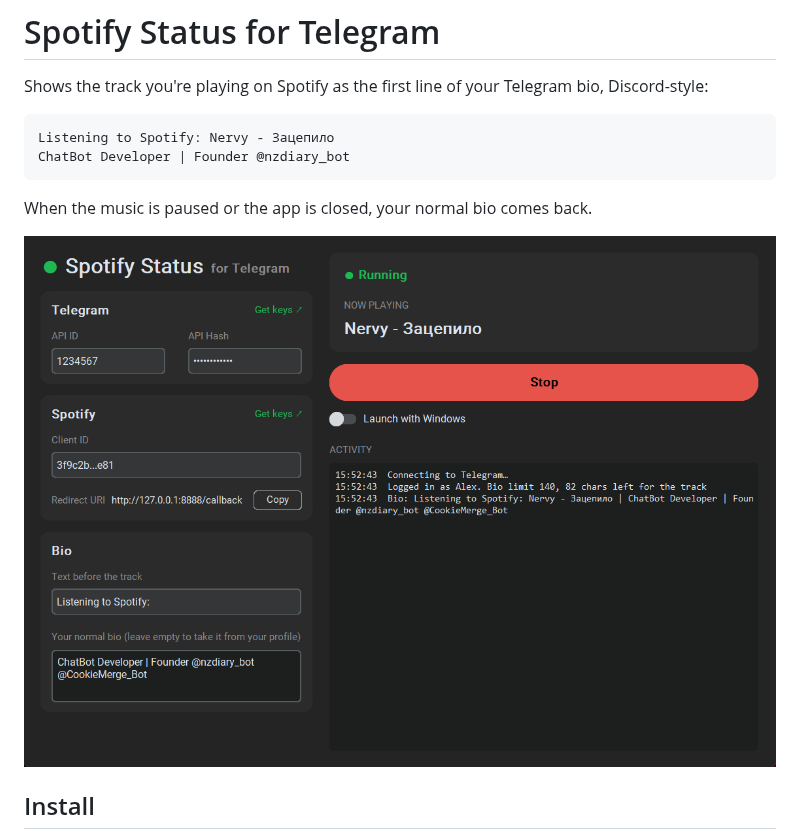
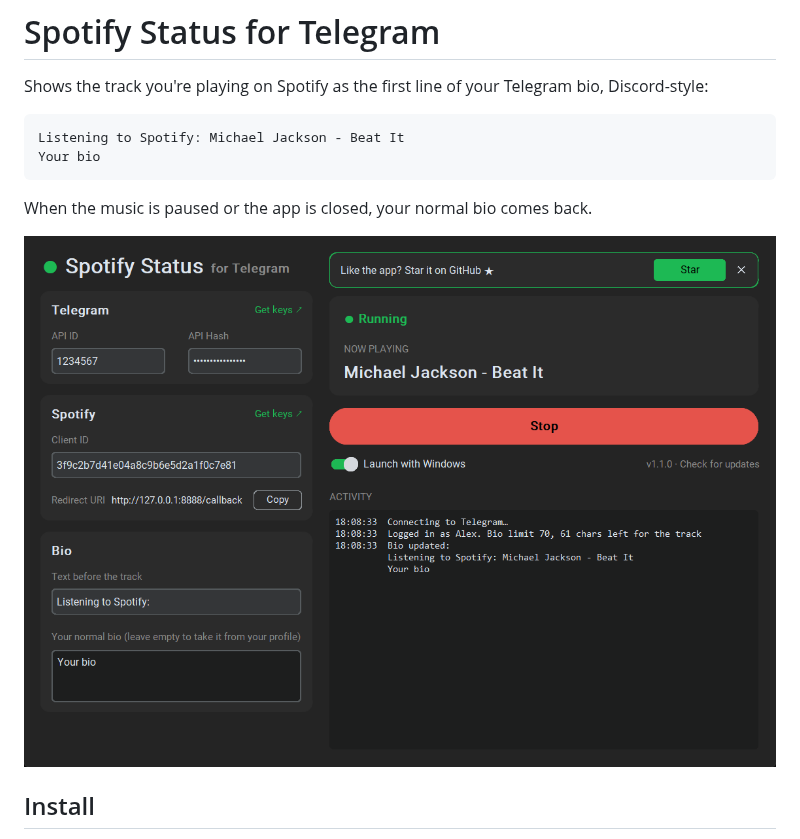
Before and after one commit to Thekeq/Spotify-status-for-Telegram, a Markdown page: README.md, the part around the change. Rendered like a GitHub page; pictures changed too: docs/screenshot.png.

````diff
--- a/README.md
+++ b/README.md
@@ -3,8 +3,8 @@
 Shows the track you're playing on Spotify as the first line of your Telegram bio, Discord-style:
 
 ```
-Listening to Spotify: Nervy - Зацепило
-ChatBot Developer | Founder @nzdiary_bot
+Listening to Spotify: Michael Jackson - Beat It
+Your bio
 ```
 
 When the music is paused or the app is closed, your normal bio comes back.
````
Also changed, not shown: 1 other file.
